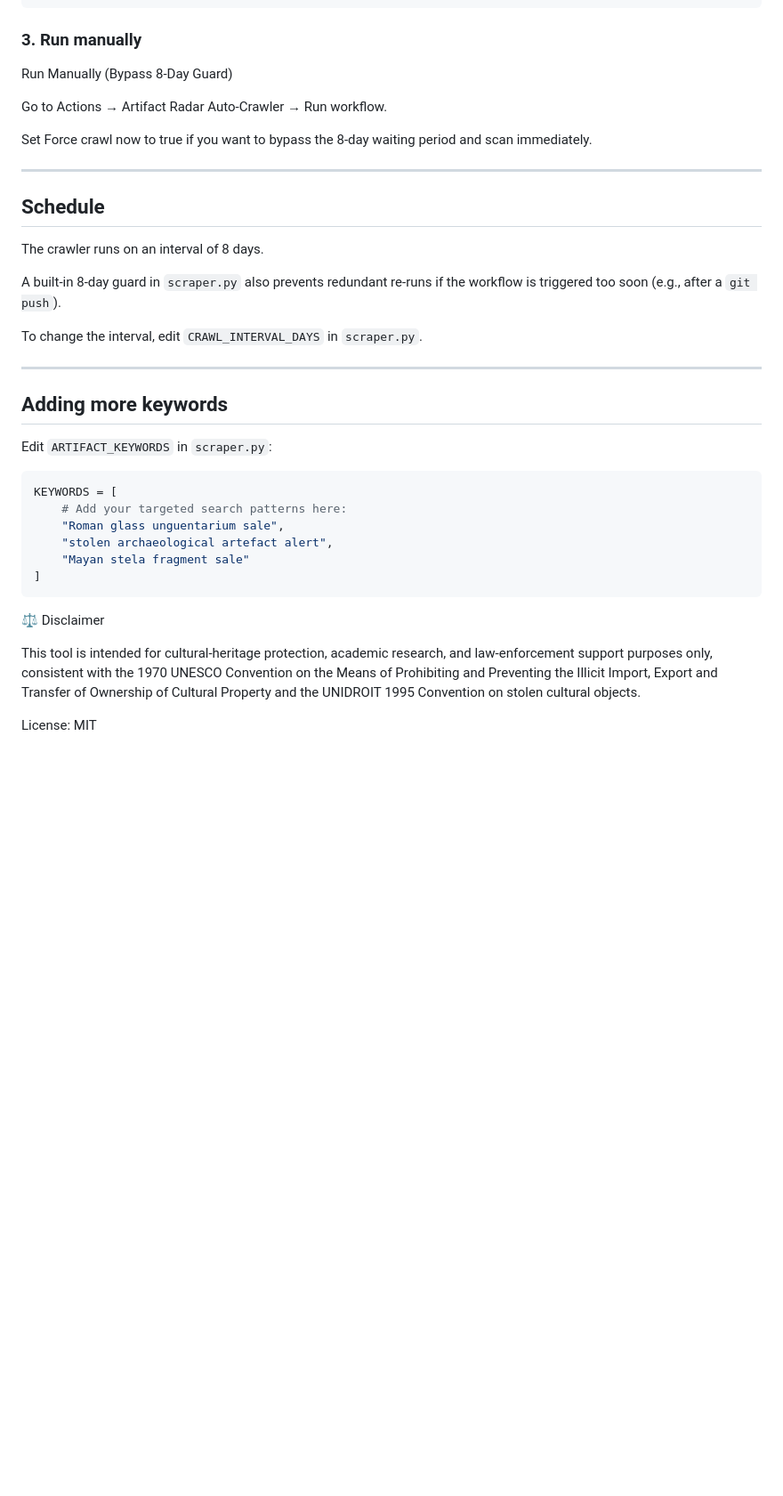
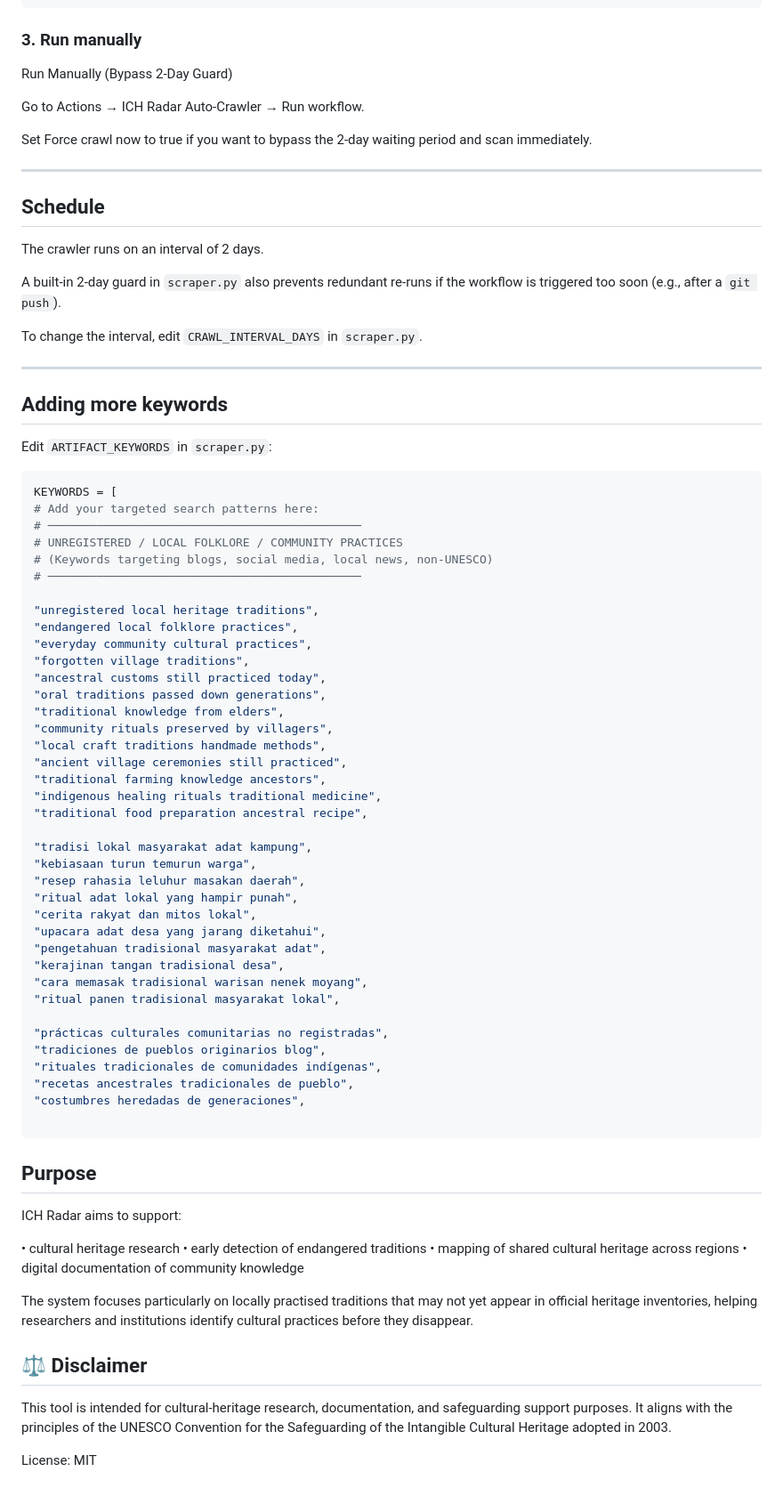
Before and after one commit to AnggaConni/ICH-Radar, a Markdown page: README.md, the part around one of its changes. Shown at 89% size. GitHub-like rendering; blank space fills up the shorter version.

````diff
--- a/README.md
+++ b/README.md
@@ -90,19 +124,19 @@ your-repo/
 
 ### 3. Run manually
 
-Run Manually (Bypass 8-Day Guard)
+Run Manually (Bypass 2-Day Guard)
 
-Go to Actions → Artifact Radar Auto-Crawler → Run workflow.
+Go to Actions → ICH Radar Auto-Crawler → Run workflow.
 
-Set Force crawl now to true if you want to bypass the 8-day waiting period and scan immediately.
+Set Force crawl now to true if you want to bypass the 2-day waiting period and scan immediately.
 
 ---
 
 ## Schedule
 
-The crawler runs on an interval of 8 days.
+The crawler runs on an interval of 2 days.
 
-A built-in 8-day guard in `scraper.py` also prevents redundant re-runs if the workflow is triggered too soon (e.g., after a `git push`).
+A built-in 2-day guard in `scraper.py` also prevents redundant re-runs if the workflow is triggered too soon (e.g., after a `git push`).
 
 To change the interval, edit `CRAWL_INTERVAL_DAYS` in `scraper.py`.
 
@@ -115,15 +149,58 @@ Edit `ARTIFACT_KEYWORDS` in `scraper.py`:
 
 ```python
 KEYWORDS = [
-    # Add your targeted search patterns here:
-    "Roman glass unguentarium sale",
-    "stolen archaeological artefact alert",
-    "Mayan stela fragment sale"
-]
+# Add your targeted search patterns here:
+# ─────────────────────────────────────────────
+# UNREGISTERED / LOCAL FOLKLORE / COMMUNITY PRACTICES
+# (Keywords targeting blogs, social media, local news, non-UNESCO)
+# ─────────────────────────────────────────────
+
+"unregistered local heritage traditions",
+"endangered local folklore practices",
+"everyday community cultural practices",
+"forgotten village traditions",
+"ancestral customs still practiced today",
+"oral traditions passed down generations",
+"traditional knowledge from elders",
+"community rituals preserved by villagers",
+"local craft traditions handmade methods",
+"ancient village ceremonies still practiced",
+"traditional farming knowledge ancestors",
+"indigenous healing rituals traditional medicine",
+"traditional food preparation ancestral recipe",
+
+"tradisi lokal masyarakat adat kampung",
+"kebiasaan turun temurun warga",
+"resep rahasia leluhur masakan daerah",
+"ritual adat lokal yang hampir punah",
+"cerita rakyat dan mitos lokal",
+"upacara adat desa yang jarang diketahui",
+"pengetahuan tradisional masyarakat adat",
+"kerajinan tangan tradisional desa",
+"cara memasak tradisional warisan nenek moyang",
+"ritual panen tradisional masyarakat lokal",
+
+"prácticas culturales comunitarias no registradas",
+"tradiciones de pueblos originarios blog",
+"rituales tradicionales de comunidades indígenas",
+"recetas ancestrales tradicionales de pueblo",
+"costumbres heredadas de generaciones",
+
 ```
 
-⚖️ Disclaimer
+## Purpose
 
-This tool is intended for cultural-heritage protection, academic research, and law-enforcement support purposes only, consistent with the 1970 UNESCO Convention on the Means of Prohibiting and Preventing the Illicit Import, Export and Transfer of Ownership of Cultural Property and the UNIDROIT 1995 Convention on stolen cultural objects.
+ICH Radar aims to support:
+
+• cultural heritage research
+• early detection of endangered traditions
+• mapping of shared cultural heritage across regions
+• digital documentation of community knowledge
+
+The system focuses particularly on locally practised traditions that may not yet appear in official heritage inventories, helping researchers and institutions identify cultural practices before they disappear.
+
+## ⚖️ Disclaimer
+
+This tool is intended for cultural-heritage research, documentation, and safeguarding support purposes. It aligns with the principles of the UNESCO Convention for the Safeguarding of the Intangible Cultural Heritage adopted in 2003.
 
 License: MIT
````
Also changed, not shown: other parts of README.md (+65 -31 lines).
